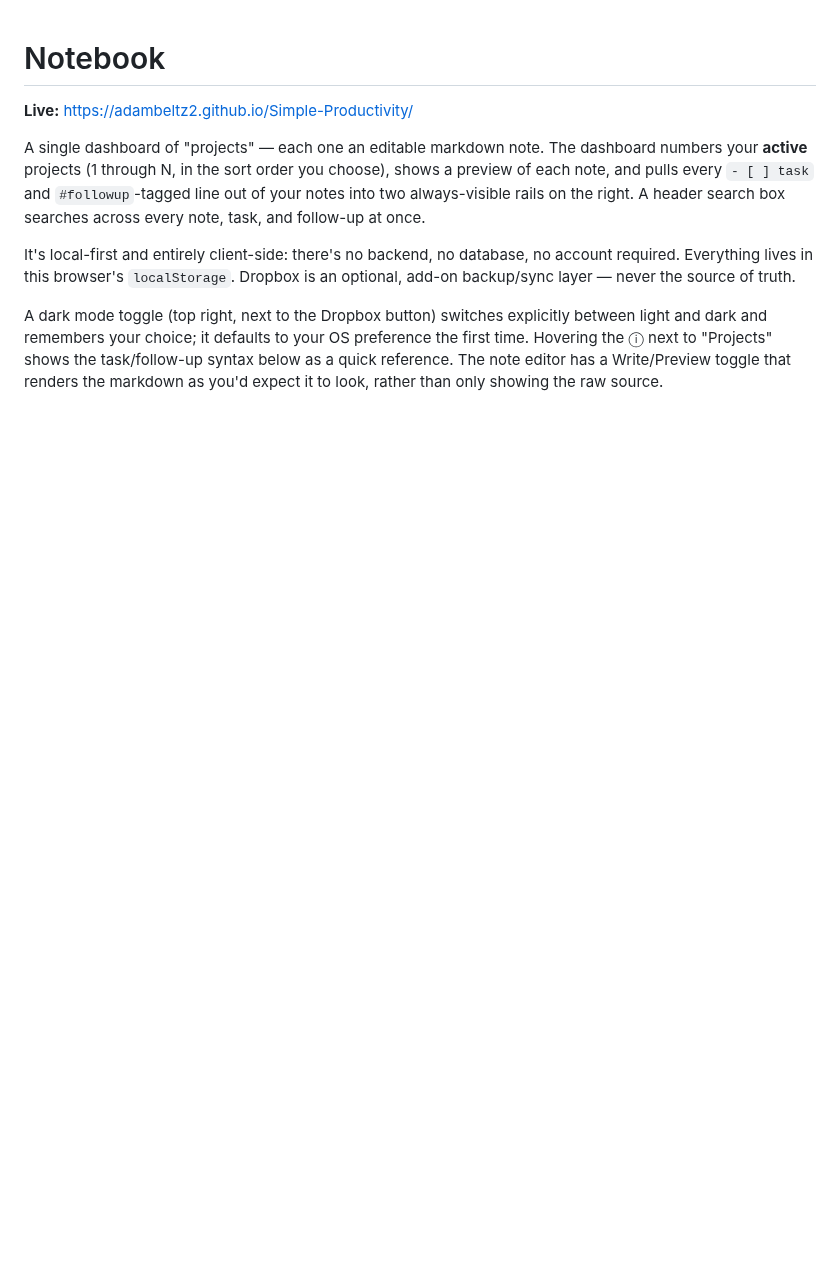
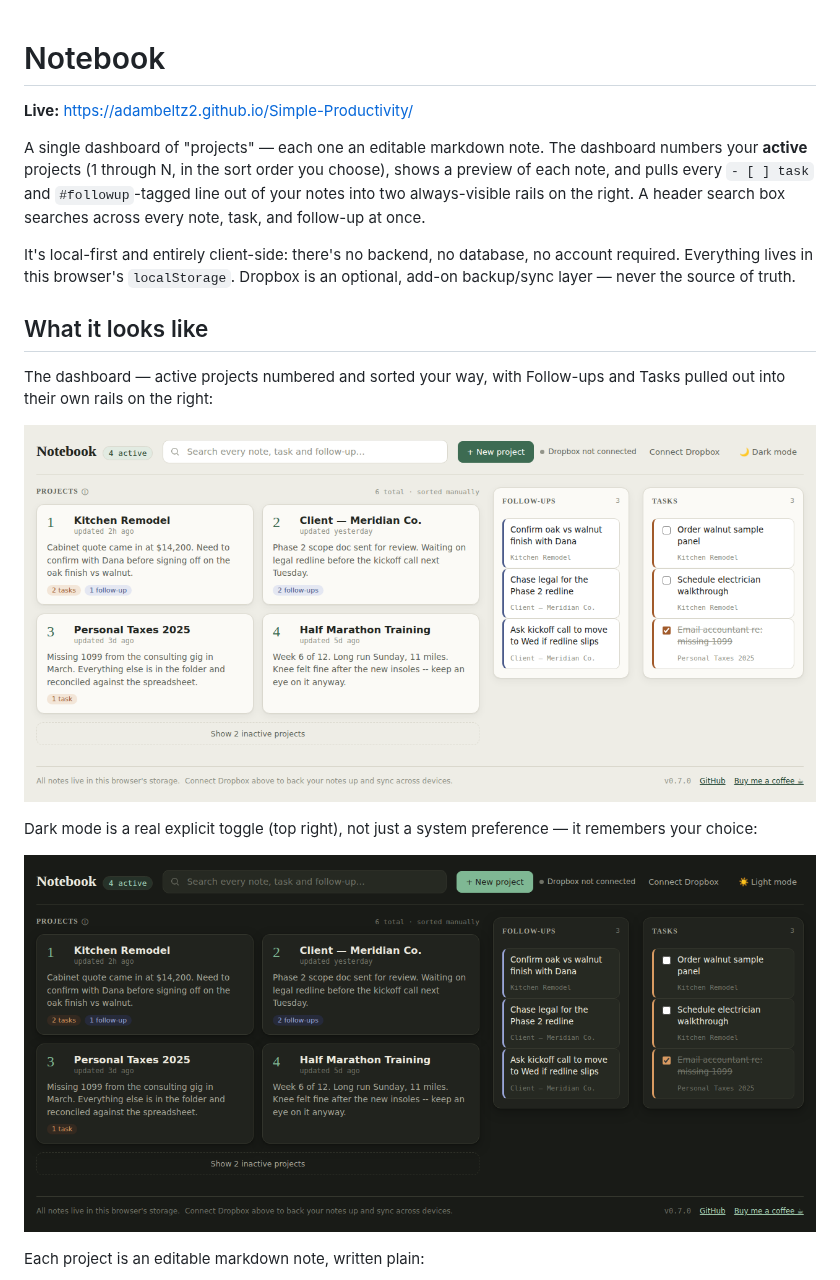
Before and after one commit to adambeltz2/Simple-Productivity, a Markdown page: README.md, the part around one of its changes. Drawn GitHub-style; pictures changed too: screenshots/dashboard-dark.png (added), screenshots/dashboard-light.png (added); blank space fills up the shorter version.

```diff
--- a/README.md
+++ b/README.md
@@ -14,9 +14,17 @@ no account required. Everything lives in this browser's `localStorage`.
 Dropbox is an optional, add-on backup/sync layer — never the source of
 truth.
 
-A dark mode toggle (top right, next to the Dropbox button) switches
-explicitly between light and dark and remembers your choice; it defaults to
-your OS preference the first time. Hovering the ⓘ next to "Projects" shows
-the task/follow-up syntax below as a quick reference. The note editor has a
-Write/Preview toggle that renders the markdown as you'd expect it to look,
-rather than only showing the raw source.
+## What it looks like
+
+The dashboard — active projects numbered and sorted your way, with
+Follow-ups and Tasks pulled out into their own rails on the right:
+
+![Dashboard, light mode](screenshots/dashboard-light.png)
+
+Dark mode is a real explicit toggle (top right), not just a system
+preference — it remembers your choice:
+
+![Dashboard, dark mode](screenshots/dashboard-dark.png)
+
+Each project is an editable markdown note, written plain:
+
```
Also changed, not shown: other parts of README.md (+11 -0 lines), BACKLOG.md (+10 -0 lines), screenshots/editor-preview.png (added), screenshots/editor-write.png (added).
